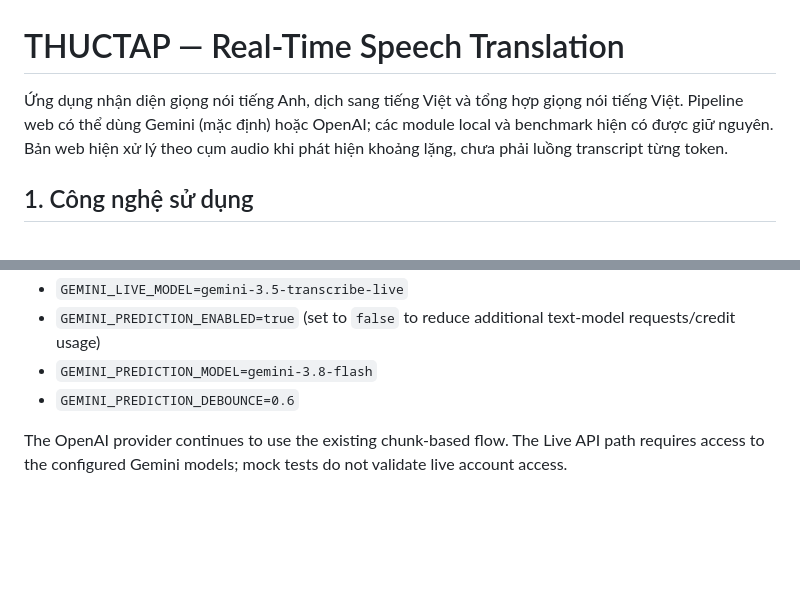
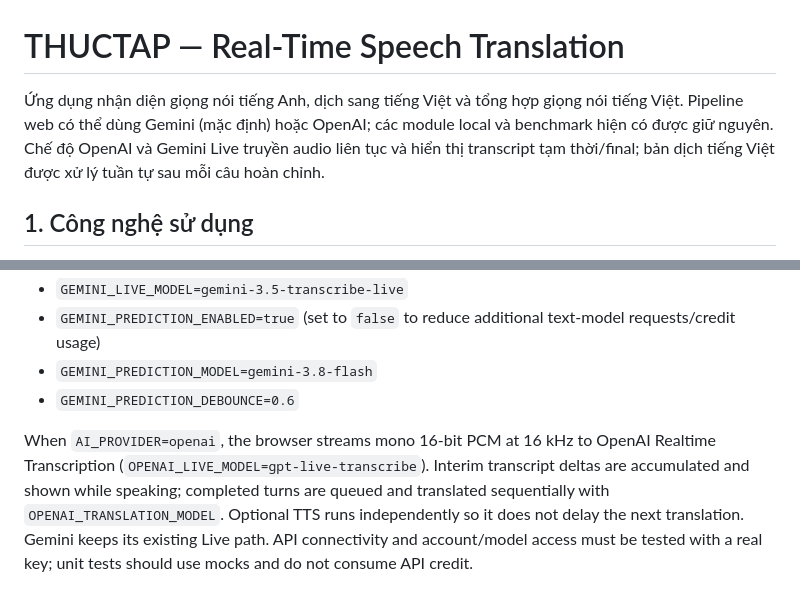
Before and after one commit to tdk1522005/THUCTAP, a Markdown page: README.md, 2 parts joined by grey strips. GitHub-like rendering; blank space fills up the shorter version.

Commit message:
Document OpenAI Realtime transcription and translation flow

```diff
--- a/README.md
+++ b/README.md
@@ -1,6 +1,6 @@
 # THUCTAP — Real-Time Speech Translation
 
-Ứng dụng nhận diện giọng nói tiếng Anh, dịch sang tiếng Việt và tổng hợp giọng nói tiếng Việt. Pipeline web có thể dùng Gemini (mặc định) hoặc OpenAI; các module local và benchmark hiện có được giữ nguyên. Bản web hiện xử lý theo cụm audio khi phát hiện khoảng lặng, chưa phải luồng transcript từng token.
+Ứng dụng nhận diện giọng nói tiếng Anh, dịch sang tiếng Việt và tổng hợp giọng nói tiếng Việt. Pipeline web có thể dùng Gemini (mặc định) hoặc OpenAI; các module local và benchmark hiện có được giữ nguyên. Chế độ OpenAI và Gemini Live truyền audio liên tục và hiển thị transcript tạm thời/final; bản dịch tiếng Việt được xử lý tuần tự sau mỗi câu hoàn chỉnh.
 
 ## 1. Công nghệ sử dụng
 
@@ -248,4 +248,4 @@ Configuration:
 - `GEMINI_PREDICTION_MODEL=gemini-3.8-flash`
 - `GEMINI_PREDICTION_DEBOUNCE=0.6`
 
-The OpenAI provider continues to use the existing chunk-based flow. The Live API path requires access to the configured Gemini models; mock tests do not validate live account access.
+When `AI_PROVIDER=openai`, the browser streams mono 16-bit PCM at 16 kHz to OpenAI Realtime Transcription (`OPENAI_LIVE_MODEL=gpt-live-transcribe`). Interim transcript deltas are accumulated and shown while speaking; completed turns are queued and translated sequentially with `OPENAI_TRANSLATION_MODEL`. Optional TTS runs independently so it does not delay the next translation. Gemini keeps its existing Live path. API connectivity and account/model access must be tested with a real key; unit tests should use mocks and do not consume API credit.
```
